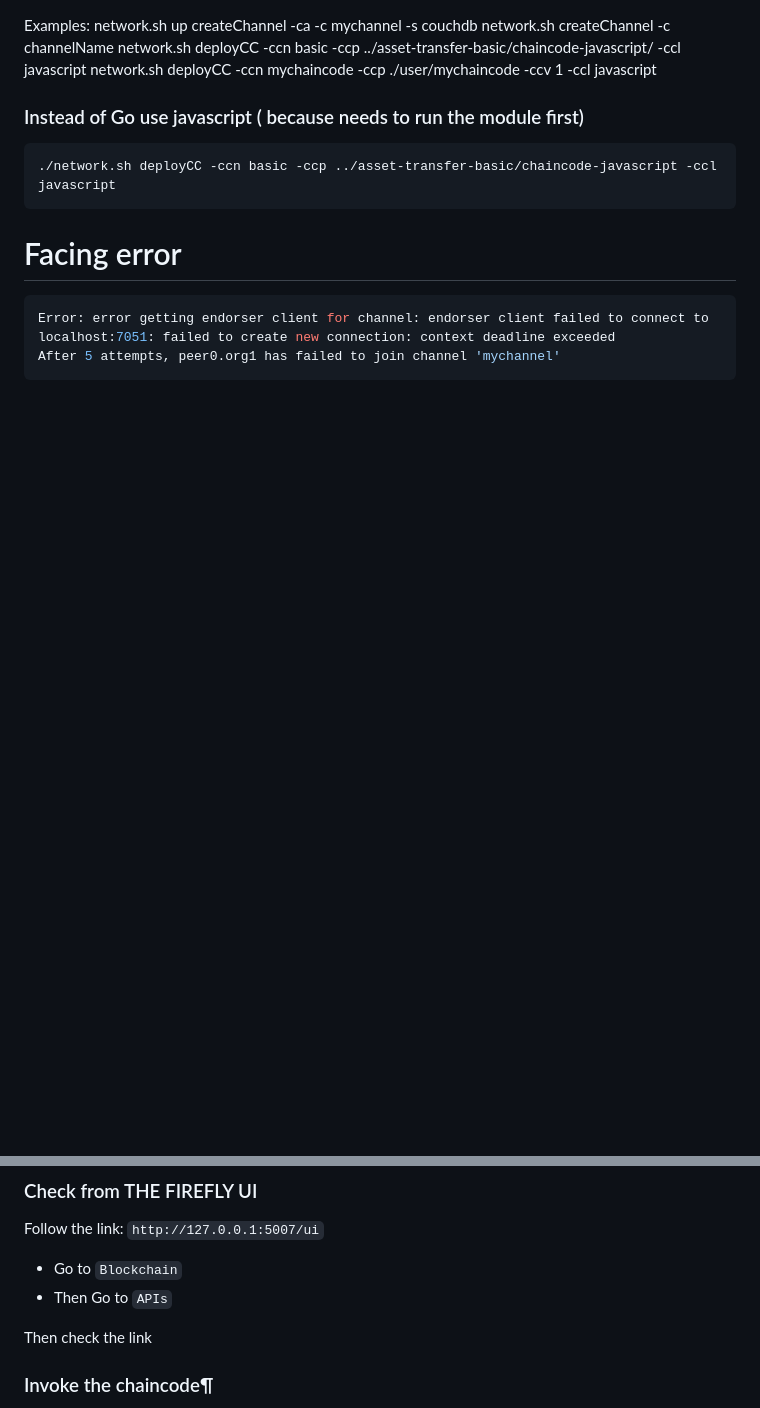
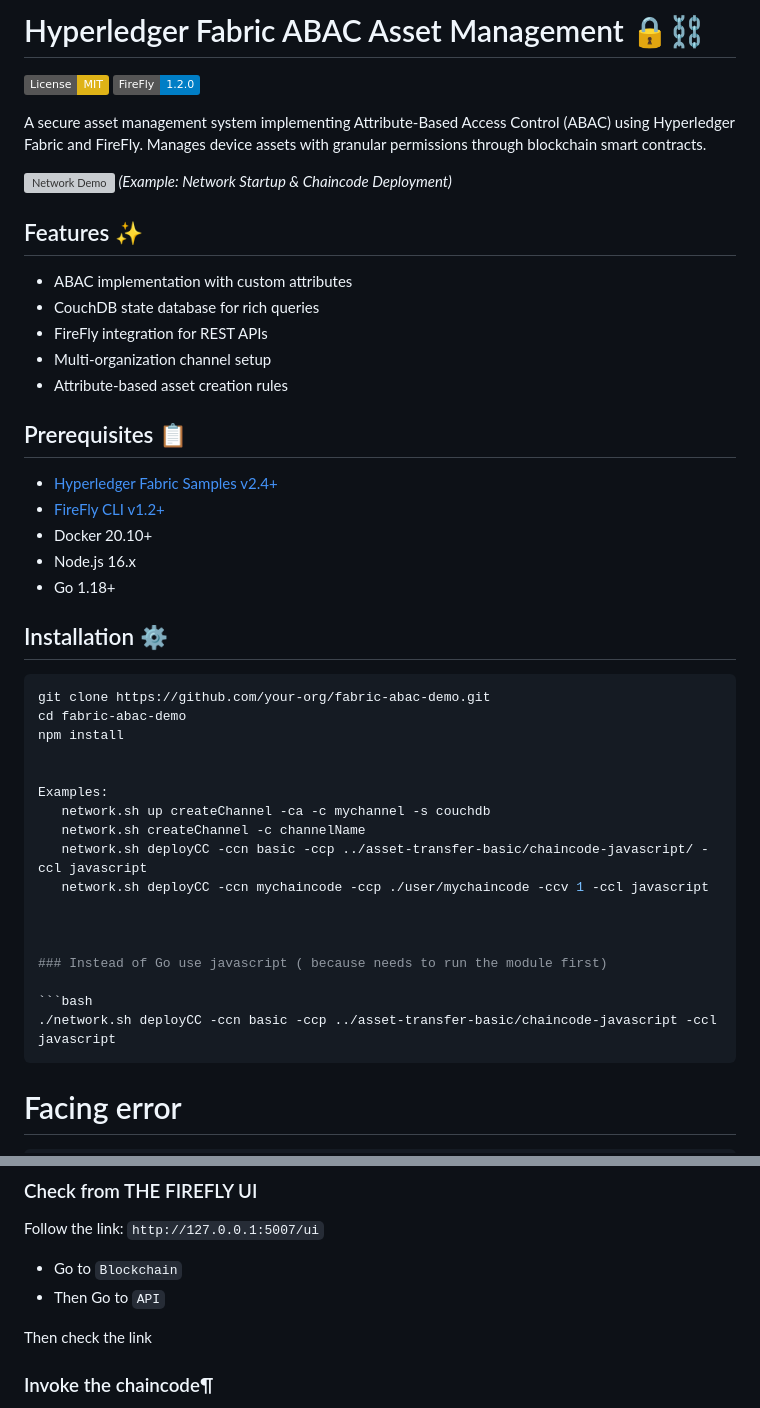
Before and after one commit to SRshohan/blockchain-iot-abac-fl, a Markdown page: README.md, 2 parts joined by grey strips. Drawn GitHub-style; badges without logos; blank space fills up the shorter version; grey boxes are pictures that could not be loaded.

Commit message:
Added the documentation of FireFly

````diff
--- a/README.md
+++ b/README.md
@@ -1,4 +1,32 @@
+# Hyperledger Fabric ABAC Asset Management 🔒⛓️
 
+[![License: MIT](https://img.shields.io/badge/License-MIT-yellow.svg)](https://opensource.org/licenses/MIT)
+[![FireFly Version](https://img.shields.io/badge/FireFly-1.2.0-blue)](https://hyperledger.github.io/firefly/)
+
+A secure asset management system implementing Attribute-Based Access Control (ABAC) using Hyperledger Fabric and FireFly. Manages device assets with granular permissions through blockchain smart contracts.
+
+![Network Demo](https://media.giphy.com/media/v1.Y2lkPTc5MGI3NjExY2U3OWY1M2U0Y2Y5YzQ4YTQ3YjM0YjQ0YzU0ZTA5YzM0YjQ3YjM0NSZlcD12MV9pbnRlcm5hbF9naWZzX2dpZklkJmN0PWc/9Pxt0gC8HkzRmqU4sR/giphy.gif)
+*(Example: Network Startup & Chaincode Deployment)*
+
+## Features ✨
+- ABAC implementation with custom attributes
+- CouchDB state database for rich queries
+- FireFly integration for REST APIs
+- Multi-organization channel setup
+- Attribute-based asset creation rules
+
+## Prerequisites 📋
+- [Hyperledger Fabric Samples v2.4+](https://github.com/hyperledger/fabric-samples)
+- [FireFly CLI v1.2+](https://hyperledger.github.io/firefly/)
+- Docker 20.10+
+- Node.js 16.x
+- Go 1.18+
+
+## Installation ⚙️
+```bash
+git clone https://github.com/your-org/fabric-abac-demo.git
+cd fabric-abac-demo
+npm install
 
 
 Examples:
@@ -255,7 +283,7 @@ Create this Http API: `http://127.0.0.1:5108`
 Follow the link: `http://127.0.0.1:5007/ui`
 
 - Go to `Blockchain`
-- Then Go to `APIs`
+- Then Go to `API`
 
 Then check the link
 
````
